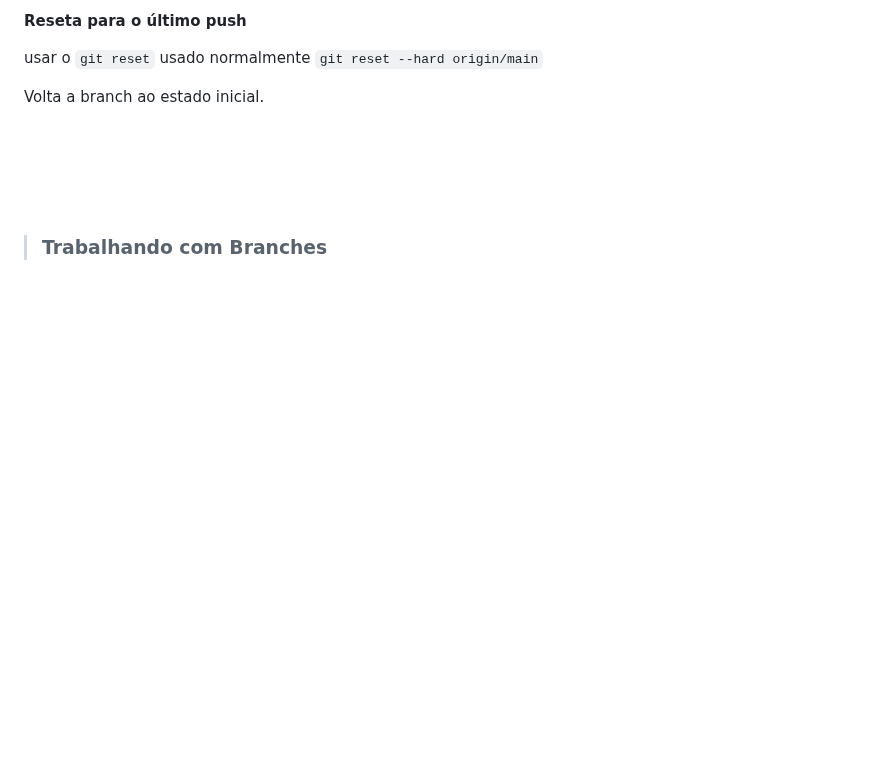
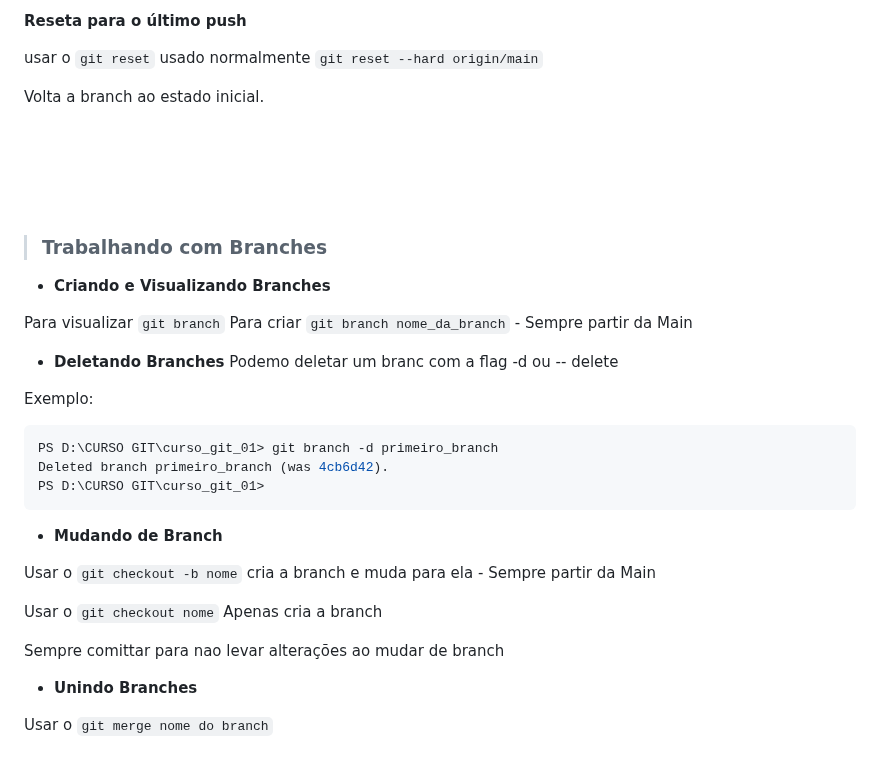
Before and after one commit to aldrinreis/MACETARIO-PESSOAL, a Markdown page: GIT E GITHUB/GIT.md, the part around one of its changes. Drawn GitHub-style; blank space fills up the shorter version.

Commit message:
commit do merge

````diff
--- a/GIT E GITHUB/GIT.md
+++ b/GIT E GITHUB/GIT.md
@@ -157,3 +157,31 @@ Volta a branch ao estado inicial.
 
 
 > ### **Trabalhando com Branches**
+
+- **Criando e Visualizando Branches**
+
+Para visualizar ```git branch```
+Para criar ```git branch nome_da_branch``` - Sempre partir da Main
+
+- **Deletando Branches**
+Podemo deletar um branc com a flag -d ou -- delete
+
+Exemplo:
+
+```bash
+PS D:\CURSO GIT\curso_git_01> git branch -d primeiro_branch
+Deleted branch primeiro_branch (was 4cb6d42).
+PS D:\CURSO GIT\curso_git_01>
+```
+
+- **Mudando de  Branch**
+
+Usar o ```git checkout -b nome``` cria a branch e muda para ela - Sempre partir da Main
+
+Usar o ```git checkout nome``` Apenas cria a branch
+
+Sempre comittar para nao levar alterações ao mudar de branch
+
+- **Unindo Branches**
+
+Usar o ```git merge nome do branch```
````
Also changed, not shown: other parts of GIT E GITHUB/GIT.md (+1 -1 lines).
